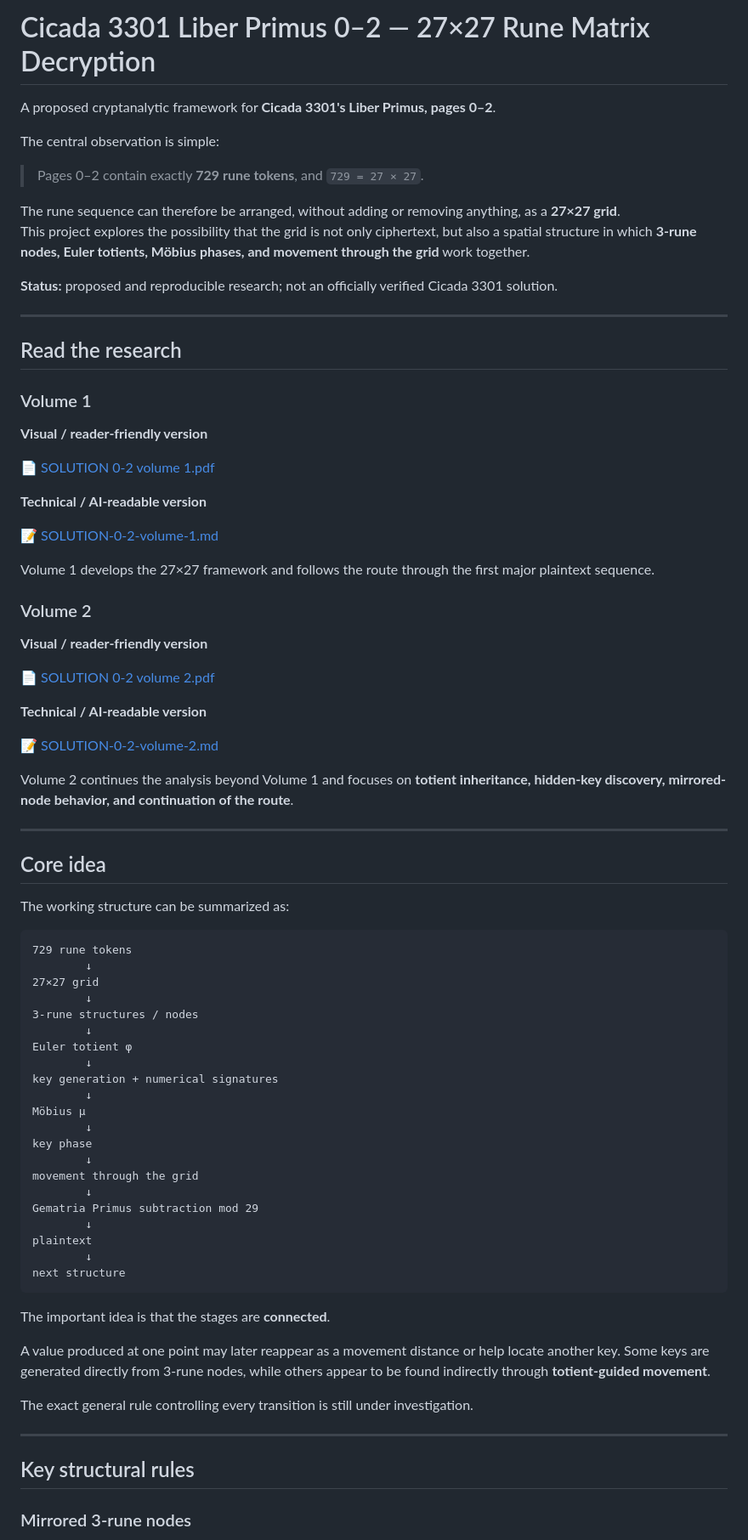
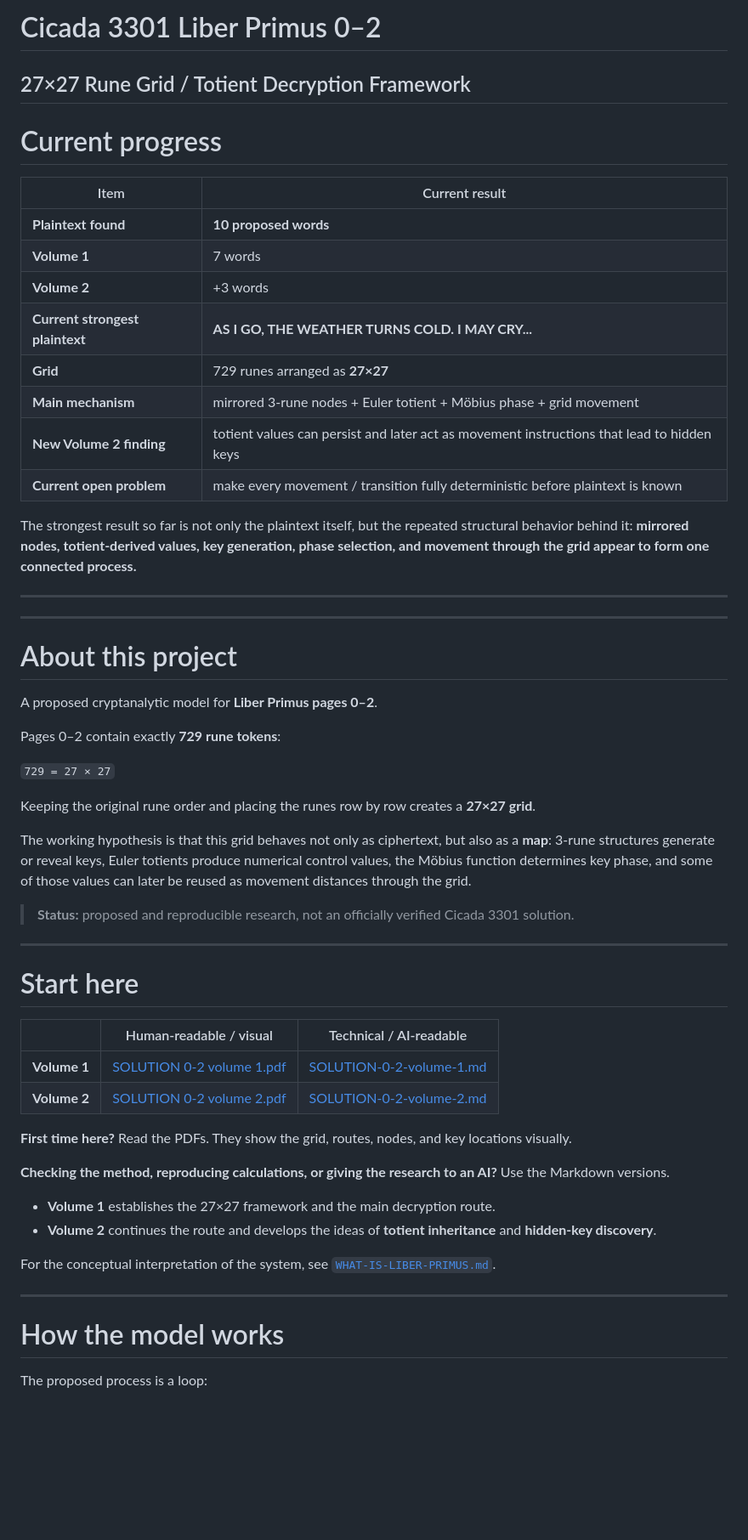
Before and after one commit to 2retooz270703/Liber-Primus-27x27-Map-3-Rune-Nodes-Totient-Decryption, a Markdown page: README.md, the part around one of its changes. Shown at 85% size. GitHub-like rendering; blank space fills up the shorter version.

````diff
--- a/README.md
+++ b/README.md
@@ -1,83 +1,61 @@
-# Cicada 3301 Liber Primus 0–2 — 27×27 Rune Matrix Decryption
+# Cicada 3301 Liber Primus 0–2
+## 27×27 Rune Grid / Totient Decryption Framework
 
-A proposed cryptanalytic framework for **Cicada 3301's Liber Primus, pages 0–2**.
+# Current progress
 
-The central observation is simple:
+| Item | Current result |
+|---|---|
+| **Plaintext found** | **10 proposed words** |
+| **Volume 1** | 7 words |
+| **Volume 2** | +3 words |
+| **Current strongest plaintext** | **AS I GO, THE WEATHER TURNS COLD. I MAY CRY...** |
+| **Grid** | 729 runes arranged as **27×27** |
+| **Main mechanism** | mirrored 3-rune nodes + Euler totient + Möbius phase + grid movement |
+| **New Volume 2 finding** | totient values can persist and later act as movement instructions that lead to hidden keys |
+| **Current open problem** | make every movement / transition fully deterministic before plaintext is known |
 
-> Pages 0–2 contain exactly **729 rune tokens**, and `729 = 27 × 27`.
+The strongest result so far is not only the plaintext itself, but the repeated structural behavior behind it: **mirrored nodes, totient-derived values, key generation, phase selection, and movement through the grid appear to form one connected process.**
 
-The rune sequence can therefore be arranged, without adding or removing anything, as a **27×27 grid**.
-This project explores the possibility that the grid is not only ciphertext, but also a spatial structure in which **3-rune nodes, Euler totients, Möbius phases, and movement through the grid** work together.
-
-**Status:** proposed and reproducible research; not an officially verified Cicada 3301 solution.
+---
+<!-- Add current route / progress image here -->
 
 ---
 
-## Read the research
+# About this project
 
-### Volume 1
+A proposed cryptanalytic model for **Liber Primus pages 0–2**.
 
-**Visual / reader-friendly version**
+Pages 0–2 contain exactly **729 rune tokens**:
 
-[📄 SOLUTION 0-2 volume 1.pdf](./SOLUTION%200-2%20volume%201.pdf)
+`729 = 27 × 27`
 
-**Technical / AI-readable version**
+Keeping the original rune order and placing the runes row by row creates a **27×27 grid**.
 
-[📝 SOLUTION-0-2-volume-1.md](./SOLUTION-0-2-volume-1.md)
+The working hypothesis is that this grid behaves not only as ciphertext, but also as a **map**: 3-rune structures generate or reveal keys, Euler totients produce numerical control values, the Möbius function determines key phase, and some of those values can later be reused as movement distances through the grid.
 
-Volume 1 develops the 27×27 framework and follows the route through the first major plaintext sequence.
-
-### Volume 2
-
-**Visual / reader-friendly version**
-
-[📄 SOLUTION 0-2 volume 2.pdf](./SOLUTION%200-2%20volume%202.pdf)
-
-**Technical / AI-readable version**
-
-[📝 SOLUTION-0-2-volume-2.md](./SOLUTION-0-2-volume-2.md)
-
-Volume 2 continues the analysis beyond Volume 1 and focuses on **totient inheritance, hidden-key discovery, mirrored-node behavior, and continuation of the route**.
+> **Status:** proposed and reproducible research, not an officially verified Cicada 3301 solution.
 
 ---
 
-## Core idea
+# Start here
 
-The working structure can be summarized as:
+| | Human-readable / visual | Technical / AI-readable |
+|---|---|---|
+| **Volume 1** | [SOLUTION 0-2 volume 1.pdf](./SOLUTION%200-2%20volume%201.pdf) | [SOLUTION-0-2-volume-1.md](./SOLUTION-0-2-volume-1.md) |
+| **Volume 2** | [SOLUTION 0-2 volume 2.pdf](./SOLUTION%200-2%20volume%202.pdf) | [SOLUTION-0-2-volume-2.md](./SOLUTION-0-2-volume-2.md) |
 
-```text
-729 rune tokens
-        ↓
-27×27 grid
-        ↓
-3-rune structures / nodes
-        ↓
-Euler totient φ
-        ↓
-key generation + numerical signatures
-        ↓
-Möbius μ
-        ↓
-key phase
-        ↓
-movement through the grid
-        ↓
-Gematria Primus subtraction mod 29
-        ↓
-plaintext
-        ↓
-next structure
-```
+**First time here?** Read the PDFs. They show the grid, routes, nodes, and key locations visually.
 
-The important idea is that the stages are **connected**.
+**Checking the method, reproducing calculations, or giving the research to an AI?** Use the Markdown versions.
 
-A value produced at one point may later reappear as a movement distance or help locate another key. Some keys are generated directly from 3-rune nodes, while others appear to be found indirectly through **totient-guided movement**.
+- **Volume 1** establishes the 27×27 framework and the main decryption route.
+- **Volume 2** continues the route and develops the ideas of **totient inheritance** and **hidden-key discovery**.
 
-The exact general rule controlling every transition is still under investigation.
+For the conceptual interpretation of the system, see [`WHAT-IS-LIBER-PRIMUS.md`](./WHAT-IS-LIBER-PRIMUS.md).
 
 ---
 
-## Key structural rules
+# How the model works
 
-### Mirrored 3-rune nodes
+The proposed process is a loop:
 
````
Also changed, not shown: other parts of README.md (+224 -30 lines).
